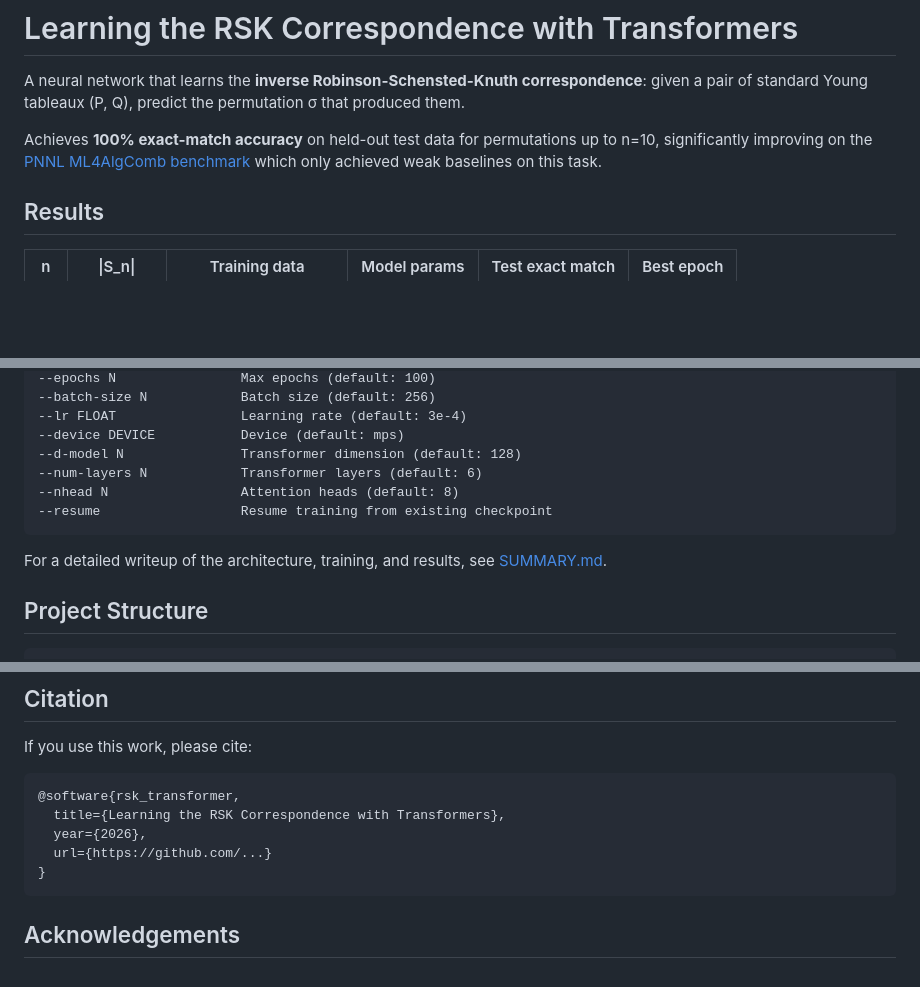
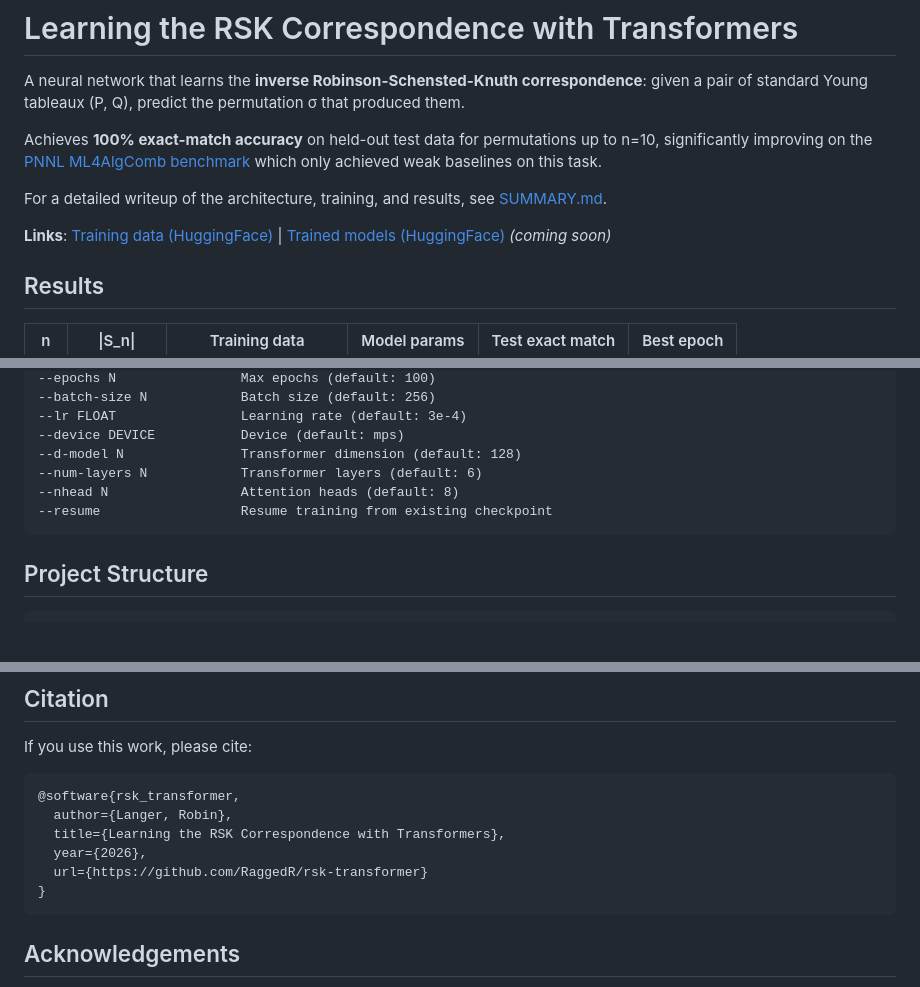
Before and after one commit to RaggedR/rsk-transformer, a Markdown page: README.md, 3 parts joined by grey strips. Drawn GitHub-style; blank space fills up the shorter version.

Commit message:
Improve README links: SUMMARY, HuggingFace data, citation URL
- Move SUMMARY.md link to top (below intro)
- Add links to HF training data and model repo (coming soon)
- Fix citation with author and real GitHub URL

Co-Authored-By: Claude Opus 4.6 <noreply@anthropic.com>

````diff
--- a/README.md
+++ b/README.md
@@ -3,6 +3,10 @@
 A neural network that learns the **inverse Robinson-Schensted-Knuth correspondence**: given a pair of standard Young tableaux (P, Q), predict the permutation σ that produced them.
 
 Achieves **100% exact-match accuracy** on held-out test data for permutations up to n=10, significantly improving on the [PNNL ML4AlgComb benchmark](https://github.com/pnnl/ML4AlgComb) which only achieved weak baselines on this task.
+
+For a detailed writeup of the architecture, training, and results, see [SUMMARY.md](SUMMARY.md).
+
+**Links**: [Training data (HuggingFace)](https://huggingface.co/datasets/ACDRepo/robinson_schensted_knuth_correspondence_10) | [Trained models (HuggingFace)](https://huggingface.co/RobBobin/rsk-transformer) *(coming soon)*
 
 ## Results
 
@@ -84,8 +88,6 @@ python rsk.py
 --resume                  Resume training from existing checkpoint
 ```
 
-For a detailed writeup of the architecture, training, and results, see [SUMMARY.md](SUMMARY.md).
-
 ## Project Structure
 
 ```
@@ -114,9 +116,10 @@ If you use this work, please cite:
 
 ```
 @software{rsk_transformer,
+  author={Langer, Robin},
   title={Learning the RSK Correspondence with Transformers},
   year={2026},
-  url={https://github.com/...}
+  url={https://github.com/RaggedR/rsk-transformer}
 }
 ```
 
````
